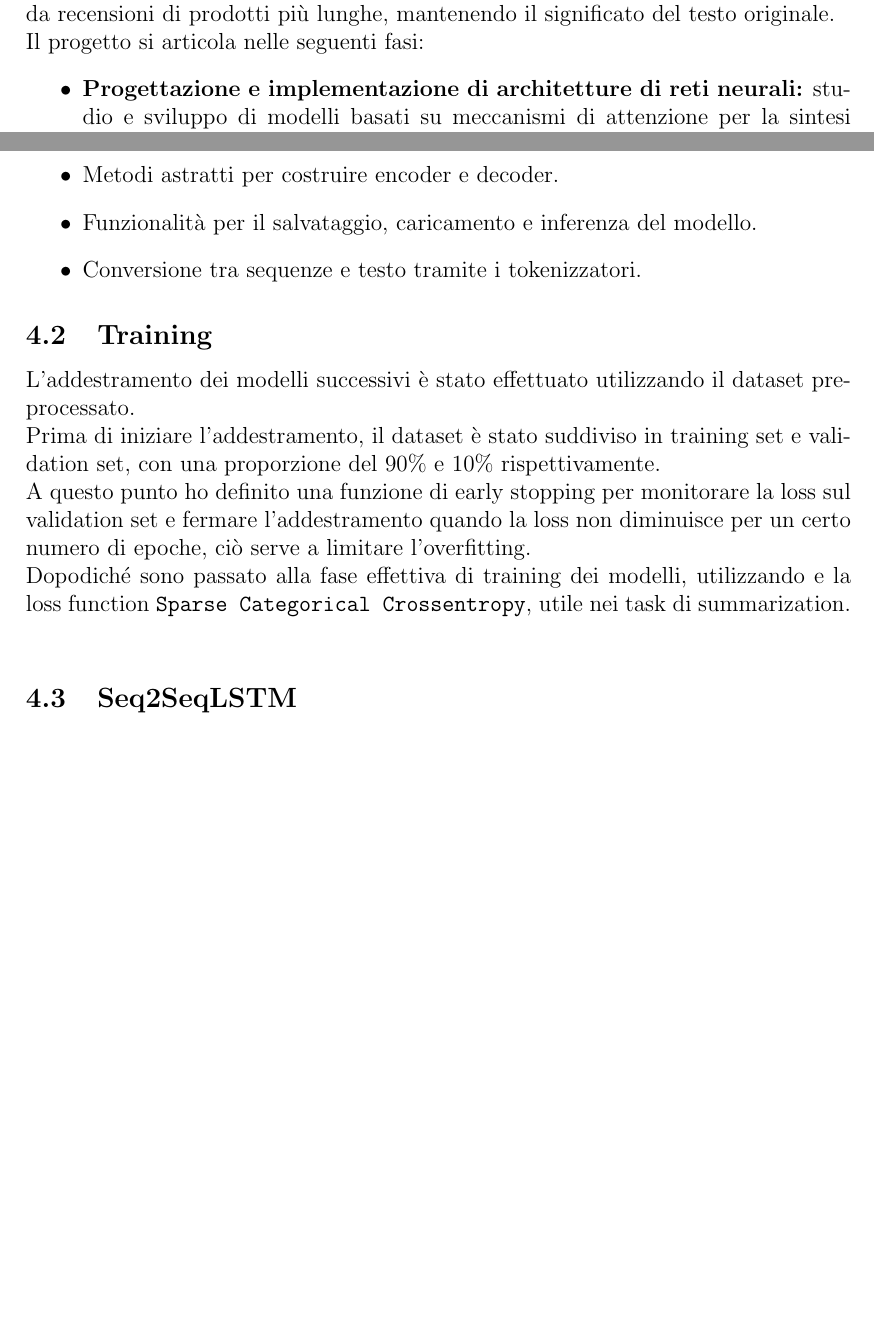
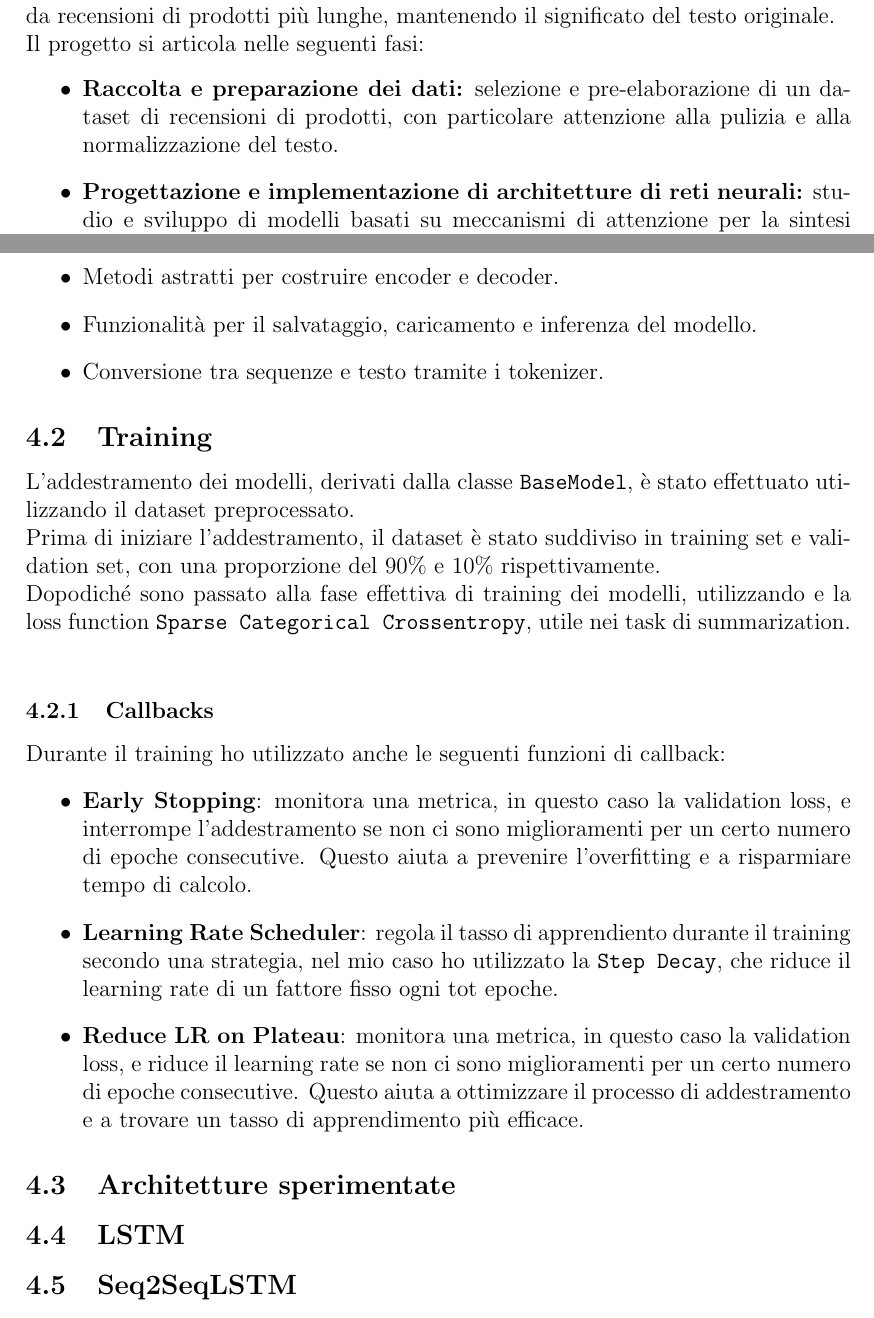
Before and after one commit to enricoferraiolo/text-summarizer, a LaTeX document (report/report.tex, which reads report/sections/architetture/architettura.tex, report/sections/introduzione.tex): two parts of pages 3 and 6 of 19 before the commit and two parts of pages 3 and 6 of 20 after it, joined at a grey line, cut so that both start at the same text, the shorter picture padded with empty space. Compiled offline with pdfLaTeX.

Commit message:
feat: enhance report with training callbacks and new architecture section

```diff
--- a/report/sections/architetture/architettura.tex
+++ b/report/sections/architetture/architettura.tex
@@ -9,15 +9,25 @@ La classe \texttt{BaseModel} fornisce l'interfaccia base per tutti i modelli di
 \begin{itemize}
     \item Metodi astratti per costruire encoder e decoder.
     \item Funzionalità per il salvataggio, caricamento e inferenza del modello.
-    \item Conversione tra sequenze e testo tramite i tokenizzatori.
+    \item Conversione tra sequenze e testo tramite i tokenizer.
 \end{itemize}
 
 \subsection{Training}
-L'addestramento dei modelli successivi è stato effettuato utilizzando il dataset preprocessato.\\
+L'addestramento dei modelli, derivati dalla classe \texttt{BaseModel}, è stato effettuato utilizzando il dataset preprocessato.\\
 Prima di iniziare l'addestramento, il dataset è stato suddiviso in training set e validation set, con una proporzione del 90\% e 10\% rispettivamente.\\
-A questo punto ho definito una funzione di early stopping per monitorare la loss sul validation set e fermare l'addestramento quando la loss non diminuisce per un certo numero di epoche, ciò serve a limitare l'overfitting.\\
 Dopodiché sono passato alla fase effettiva di training dei modelli, utilizzando e la loss function \texttt{Sparse Categorical Crossentropy}, utile nei task di summarization.\\
 
+\subsubsection{Callbacks}
+Durante il training ho utilizzato anche le seguenti funzioni di callback:
+\begin{itemize}
+    \item \textbf{Early Stopping}: monitora una metrica, in questo caso la validation loss, e interrompe l'addestramento se non ci sono miglioramenti per un certo numero di epoche consecutive. Questo aiuta a prevenire l'overfitting e a risparmiare tempo di calcolo.
+    \item \textbf{Learning Rate Scheduler}: regola il tasso di apprendiento durante il training secondo una strategia, nel mio caso ho utilizzato la \texttt{Step Decay}, che riduce il learning rate di un fattore fisso ogni tot epoche.
+    \item \textbf{Reduce LR on Plateau}: monitora una metrica, in questo caso la validation loss, e riduce il learning rate se non ci sono miglioramenti per un certo numero di epoche consecutive. Questo aiuta a ottimizzare il processo di addestramento e a trovare un tasso di apprendimento più efficace.
+\end{itemize}
+
+\subsection{Architetture sperimentate}
+
+\subsection{LSTM}
 \input{sections/architetture/Seq2SeqLSTM.tex}
 \input{sections/architetture/Seq2SeqBiLSTM.tex}
 \input{sections/architetture/Seq2Seq3BiLSTM.tex}
--- a/report/sections/introduzione.tex
+++ b/report/sections/introduzione.tex
@@ -2,6 +2,7 @@
 L'obiettivo principale del progetto è generare riassunti concisi e significativi a partire da recensioni di prodotti più lunghe, mantenendo il significato del testo originale.\\
 Il progetto si articola nelle seguenti fasi:
 \begin{itemize}
+    \item \textbf{Raccolta e preparazione dei dati:} selezione e pre-elaborazione di un dataset di recensioni di prodotti, con particolare attenzione alla pulizia e alla normalizzazione del testo.
     \item \textbf{Progettazione e implementazione di architetture di reti neurali:} studio e sviluppo di modelli basati su meccanismi di attenzione per la sintesi testuale.
     \item \textbf{Addestramento e inferenza:} realizzazione di pipeline per l'addestramento dei modelli e per l'esecuzione delle operazioni di sintesi su nuovi testi.
     \item \textbf{Valutazione sperimentale:} analisi comparativa delle prestazioni dei modelli mediante metriche standardizzate, al fine di identificare le soluzioni ottimali.
```
Also changed, not shown: report/sections/architetture/Seq2SeqGRU.tex (added), report/sections/architetture/architettura.tex (2 more changed lines).
